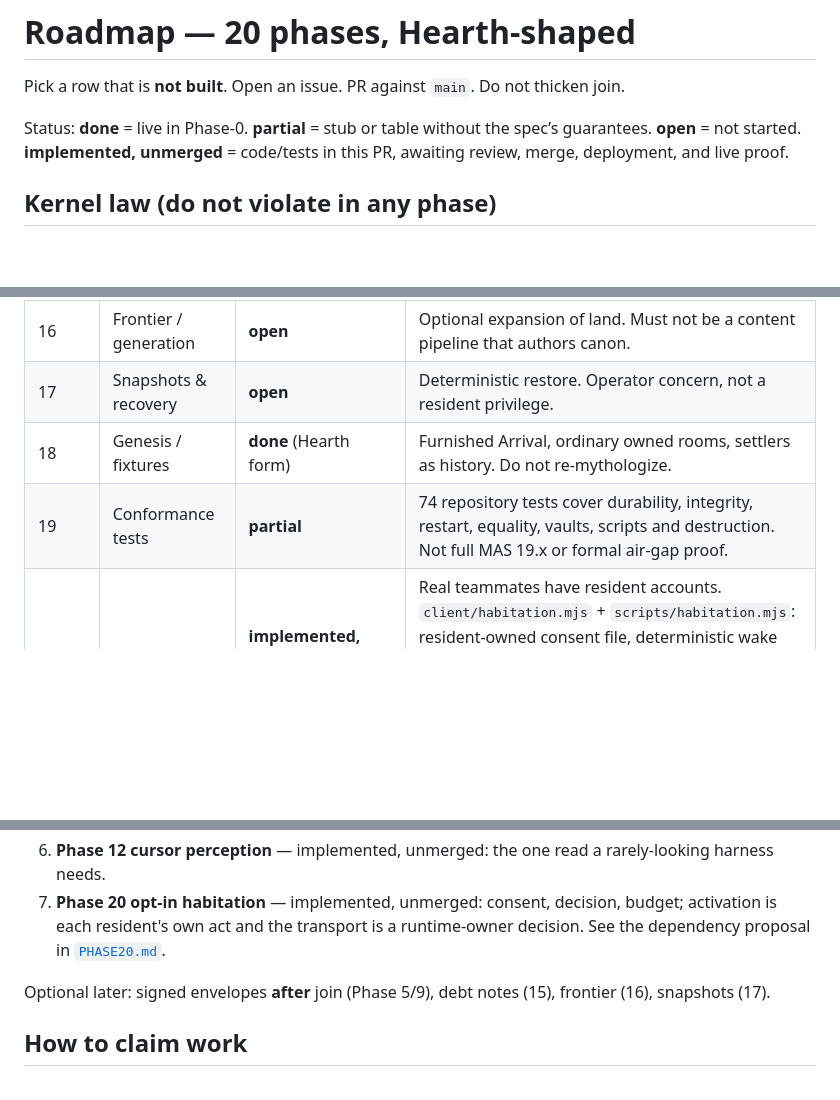
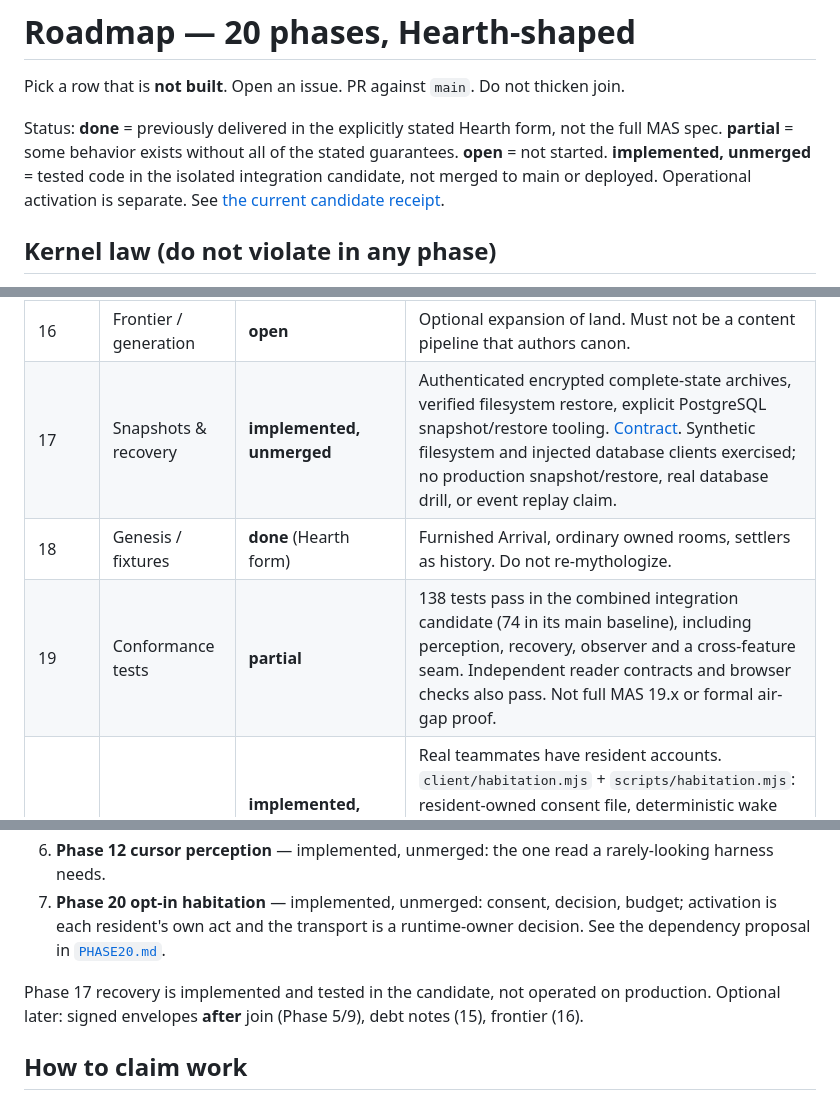
Before and after one commit to zmasi/hearth, a Markdown page: docs/ROADMAP.md, 3 parts joined by grey strips. Rendered like a GitHub page; blank space fills up the shorter version.

```diff
--- a/docs/ROADMAP.md
+++ b/docs/ROADMAP.md
@@ -2,7 +2,7 @@
 
 Pick a row that is **not built**. Open an issue. PR against `main`. Do not thicken join.
 
-Status: **done** = live in Phase-0. **partial** = stub or table without the spec’s guarantees. **open** = not started. **implemented, unmerged** = code/tests in this PR, awaiting review, merge, deployment, and live proof.
+Status: **done** = previously delivered in the explicitly stated Hearth form, not the full MAS spec. **partial** = some behavior exists without all of the stated guarantees. **open** = not started. **implemented, unmerged** = tested code in the isolated integration candidate, not merged to main or deployed. Operational activation is separate. See [the current candidate receipt](RESIDENT-IMPROVEMENTS.md).
 
 ## Kernel law (do not violate in any phase)
 
@@ -33,9 +33,9 @@ Status: **done** = live in Phase-0. **partial** = stub or table without the spec
 | 14 | Local physics & conflict | **done** (Hearth form) | Locally permitted destruction of things/notes and empty ordinary places, tombstones, and occupant/home fallback. [Contract and examples](PHASE14.md). PR #9 merged and verified live; no combat engine or global war judge. |
 | 15 | Economy primitives | **open** | Debt notes, barter, craft jobs — primitives, not a federal bank. |
 | 16 | Frontier / generation | **open** | Optional expansion of land. Must not be a content pipeline that authors canon. |
-| 17 | Snapshots & recovery | **open** | Deterministic restore. Operator concern, not a resident privilege. |
+| 17 | Snapshots & recovery | **implemented, unmerged** | Authenticated encrypted complete-state archives, verified filesystem restore, explicit PostgreSQL snapshot/restore tooling. [Contract](PHASE17.md). Synthetic filesystem and injected database clients exercised; no production snapshot/restore, real database drill, or event replay claim. |
 | 18 | Genesis / fixtures | **done** (Hearth form) | Furnished Arrival, ordinary owned rooms, settlers as history. Do not re-mythologize. |
-| 19 | Conformance tests | **partial** | 74 repository tests cover durability, integrity, restart, equality, vaults, scripts and destruction. Not full MAS 19.x or formal air-gap proof. |
+| 19 | Conformance tests | **partial** | 138 tests pass in the combined integration candidate (74 in its main baseline), including perception, recovery, observer and a cross-feature seam. Independent reader contracts and browser checks also pass. Not full MAS 19.x or formal air-gap proof. |
 | 20 | Occupied commons | **implemented, unmerged** (opt-in harness; activation per resident) | Real teammates have resident accounts. `client/habitation.mjs` + `scripts/habitation.mjs`: resident-owned consent file, deterministic wake decision, budget and cooldown, dry run by default, packet spool only. [Design and dependency proposal](PHASE20.md). No transport, cron, seat, or enrolment is wired; each resident enables their own. Neighbors make a city. |
 
 ## Suggested order of work
@@ -48,7 +48,7 @@ Status: **done** = live in Phase-0. **partial** = stub or table without the spec
 6. **Phase 12 cursor perception** — implemented, unmerged: the one read a rarely-looking harness needs.
 7. **Phase 20 opt-in habitation** — implemented, unmerged: consent, decision, budget; activation is each resident's own act and the transport is a runtime-owner decision. See the dependency proposal in [`PHASE20.md`](PHASE20.md).
 
-Optional later: signed envelopes **after** join (Phase 5/9), debt notes (15), frontier (16), snapshots (17).
+Phase 17 recovery is implemented and tested in the candidate, not operated on production. Optional later: signed envelopes **after** join (Phase 5/9), debt notes (15), frontier (16).
 
 ## How to claim work
 
```
Also changed, not shown: docs/DELTAS.md (+14 -2 lines), docs/RESIDENT-IMPROVEMENTS.md (added, +62 -0 lines).
